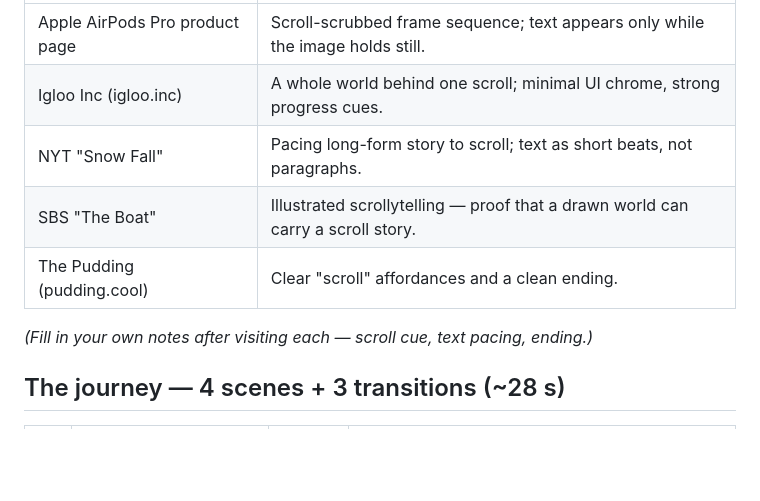
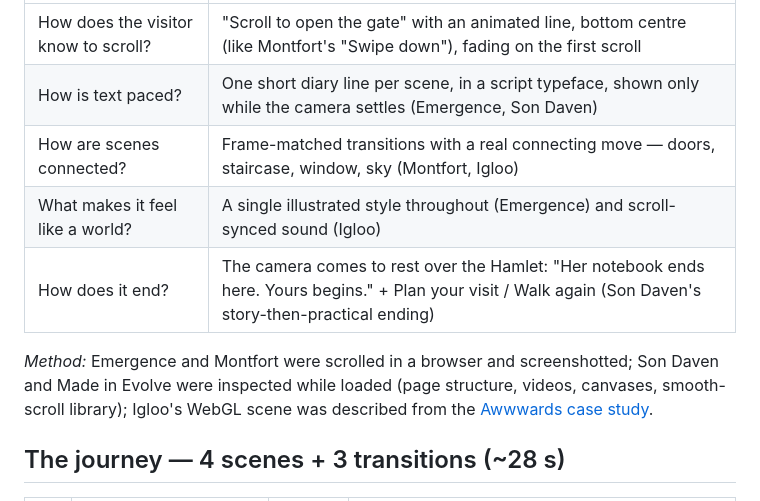
Before and after one commit to MellyMarcelia/versailles-scroll, a Markdown page: PLAN.md, the part around one of its changes. Rendered like a GitHub page; blank space fills up the shorter version.

Commit message:
Research notes on Emergence, Montfort, Son Daven, Made in Evolve, Igloo

```diff
--- a/PLAN.md
+++ b/PLAN.md
@@ -38,11 +100,14 @@ sketchbook. Scroll forward to walk in; scroll back to walk out.
 |---|---|
-| Apple AirPods Pro product page | Scroll-scrubbed frame sequence; text appears only while the image holds still. |
-| Igloo Inc (igloo.inc) | A whole world behind one scroll; minimal UI chrome, strong progress cues. |
-| NYT "Snow Fall" | Pacing long-form story to scroll; text as short beats, not paragraphs. |
-| SBS "The Boat" | Illustrated scrollytelling — proof that a drawn world can carry a scroll story. |
-| The Pudding (pudding.cool) | Clear "scroll" affordances and a clean ending. |
+| How does the visitor know to scroll? | "Scroll to open the gate" with an animated line, bottom centre (like Montfort's "Swipe down"), fading on the first scroll |
+| How is text paced? | One short diary line per scene, in a script typeface, shown only while the camera settles (Emergence, Son Daven) |
+| How are scenes connected? | Frame-matched transitions with a real connecting move — doors, staircase, window, sky (Montfort, Igloo) |
+| What makes it feel like a world? | A single illustrated style throughout (Emergence) and scroll-synced sound (Igloo) |
+| How does it end? | The camera comes to rest over the Hamlet: "Her notebook ends here. Yours begins." + Plan your visit / Walk again (Son Daven's story-then-practical ending) |
 
-*(Fill in your own notes after visiting each — scroll cue, text pacing, ending.)*
+*Method:* Emergence and Montfort were scrolled in a browser and screenshotted; Son Daven and
+Made in Evolve were inspected while loaded (page structure, videos, canvases, smooth-scroll
+library); Igloo's WebGL scene was described from the
+[Awwwards case study](https://www.awwwards.com/igloo-inc-case-study.html).
 
 ## The journey — 4 scenes + 3 transitions (~28 s)
 
```
Also changed, not shown: other parts of PLAN.md (+63 -1 lines).
